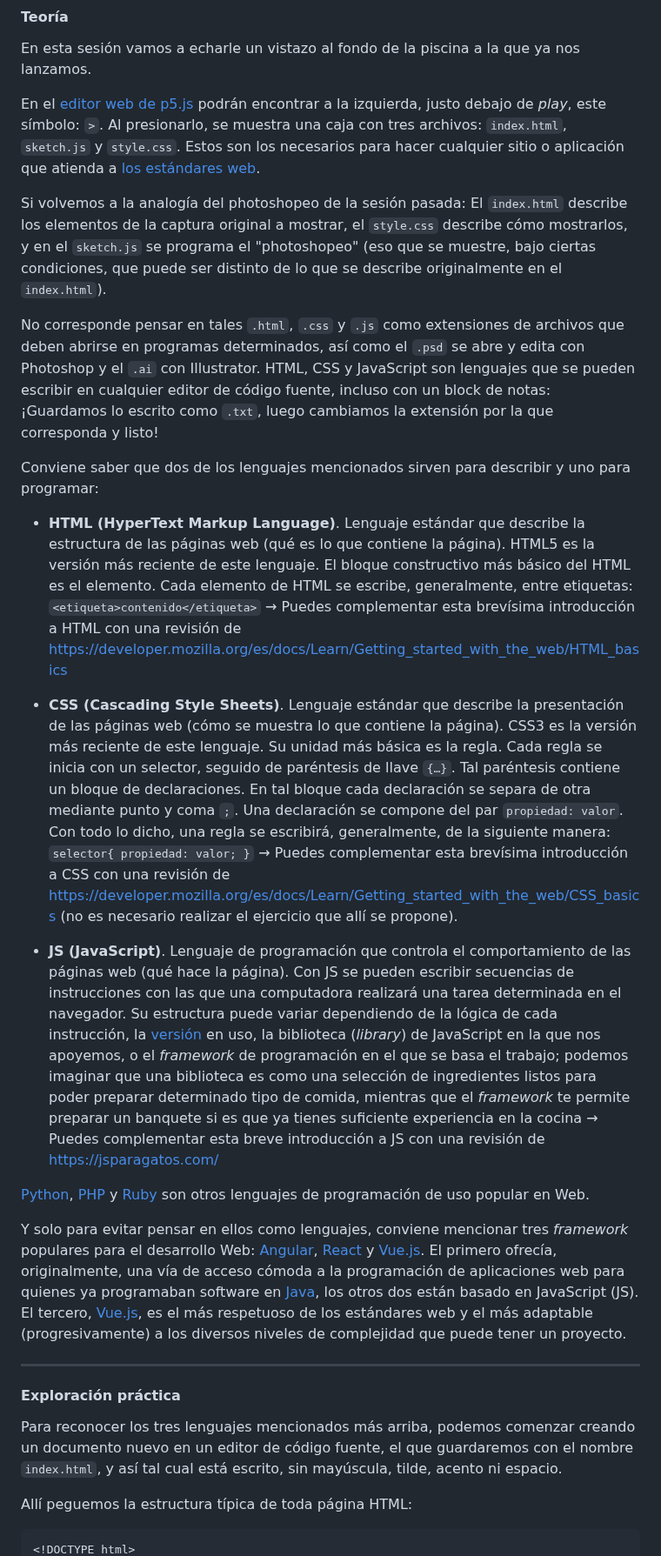
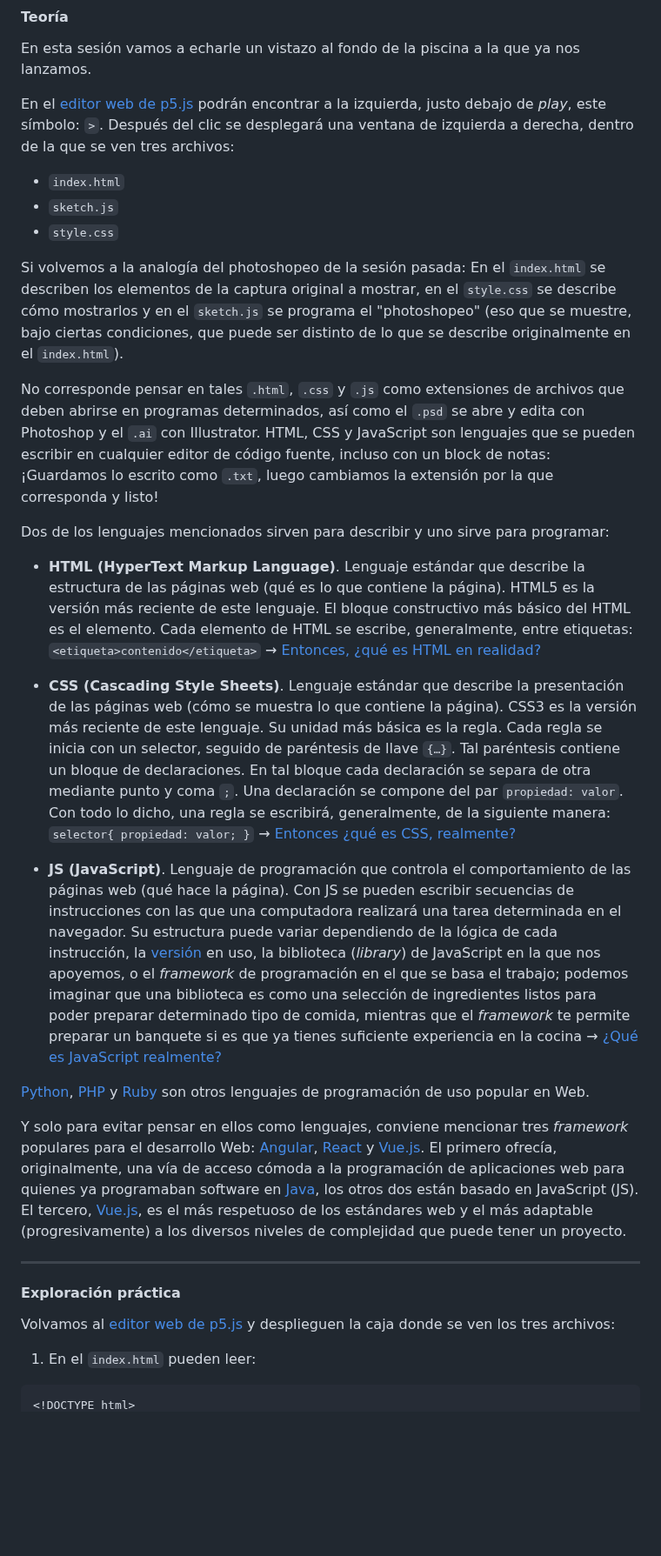
Before and after one commit to profesorfaco/front-2023-1, a Markdown page: sesion_02/README.md, the part around one of its changes. Shown at 87% size. GitHub-like rendering; blank space fills up the shorter version.

````diff
--- a/sesion_02/README.md
+++ b/sesion_02/README.md
@@ -20,19 +20,23 @@ Por la modalidad a considerar, antes la segunda clase también corresponde revis
 
 En esta sesión vamos a echarle un vistazo al fondo de la piscina a la que ya nos lanzamos.
 
-En el [editor web de p5.js](https://editor.p5js.org/) podrán encontrar a la izquierda, justo debajo de *play*, este símbolo: `>`. Al presionarlo, se muestra una caja con tres archivos: `index.html`, `sketch.js` y `style.css`. Estos son los necesarios para hacer cualquier sitio o aplicación que atienda a [los estándares web](https://www.w3.org/standards/webdesign/).
+En el [editor web de p5.js](https://editor.p5js.org/) podrán encontrar a la izquierda, justo debajo de *play*, este símbolo: `>`. Después del clic se desplegará una ventana de izquierda a derecha, dentro de la que se ven tres archivos:
 
-Si volvemos a la analogía del photoshopeo de la sesión pasada: El `index.html` describe los elementos de la captura original a mostrar, el `style.css` describe cómo mostrarlos, y en el `sketch.js` se programa el "photoshopeo" (eso que se muestre, bajo ciertas condiciones, que puede ser distinto de lo que se describe originalmente en el `index.html`).
+- `index.html`
+- `sketch.js`
+- `style.css`
+
+Si volvemos a la analogía del photoshopeo de la sesión pasada: En el `index.html` se describen los elementos de la captura original a mostrar, en el `style.css` se describe cómo mostrarlos y en el `sketch.js` se programa el "photoshopeo" (eso que se muestre, bajo ciertas condiciones, que puede ser distinto de lo que se describe originalmente en el `index.html`).
 
 No corresponde pensar en tales `.html`, `.css` y `.js` como extensiones de archivos que deben abrirse en programas determinados, así como el `.psd` se abre y edita con Photoshop y el `.ai` con Illustrator. HTML, CSS y JavaScript son lenguajes que se pueden escribir en cualquier editor de código fuente, incluso con un block de notas: ¡Guardamos lo escrito como `.txt`, luego cambiamos la extensión por la que corresponda y listo!
 
-Conviene saber que dos de los lenguajes mencionados sirven para describir y uno para programar:
+Dos de los lenguajes mencionados sirven para describir y uno sirve para programar:
 
-- **HTML (HyperText Markup Language)**. Lenguaje estándar que describe la estructura de las páginas web (qué es lo que contiene la página). HTML5 es la versión más reciente de este lenguaje. El bloque constructivo más básico del HTML es el elemento. Cada elemento de HTML se escribe, generalmente, entre etiquetas: `<etiqueta>contenido</etiqueta>` → Puedes complementar esta brevísima introducción a HTML con una revisión de https://developer.mozilla.org/es/docs/Learn/Getting_started_with_the_web/HTML_basics
+- **HTML (HyperText Markup Language)**. Lenguaje estándar que describe la estructura de las páginas web (qué es lo que contiene la página). HTML5 es la versión más reciente de este lenguaje. El bloque constructivo más básico del HTML es el elemento. Cada elemento de HTML se escribe, generalmente, entre etiquetas: `<etiqueta>contenido</etiqueta>` → [Entonces, ¿qué es HTML en realidad?](https://developer.mozilla.org/es/docs/Learn/Getting_started_with_the_web/HTML_basics#entonces_%C2%BFqu%C3%A9_es_html_en_realidad)
 
-- **CSS (Cascading Style Sheets)**. Lenguaje estándar que describe la presentación de las páginas web (cómo se muestra lo que contiene la página). CSS3 es la versión más reciente de este lenguaje. Su unidad más básica es la regla. Cada regla se inicia con un selector, seguido de paréntesis de llave `{…}`. Tal paréntesis contiene un bloque de declaraciones. En tal bloque cada declaración se separa de otra mediante punto y coma `;`. Una declaración se compone del par `propiedad: valor`. Con todo lo dicho, una regla se escribirá, generalmente, de la siguiente manera: `selector{ propiedad: valor; }` → Puedes complementar esta brevísima introducción a CSS con una revisión de https://developer.mozilla.org/es/docs/Learn/Getting_started_with_the_web/CSS_basics (no es necesario realizar el ejercicio que allí se propone).
+- **CSS (Cascading Style Sheets)**. Lenguaje estándar que describe la presentación de las páginas web (cómo se muestra lo que contiene la página). CSS3 es la versión más reciente de este lenguaje. Su unidad más básica es la regla. Cada regla se inicia con un selector, seguido de paréntesis de llave `{…}`. Tal paréntesis contiene un bloque de declaraciones. En tal bloque cada declaración se separa de otra mediante punto y coma `;`. Una declaración se compone del par `propiedad: valor`. Con todo lo dicho, una regla se escribirá, generalmente, de la siguiente manera: `selector{ propiedad: valor; }` → [Entonces ¿qué es CSS, realmente?](https://developer.mozilla.org/es/docs/Learn/Getting_started_with_the_web/CSS_basics#entonces_%C2%BFqu%C3%A9_es_css_realmente)
 
-- **JS (JavaScript)**. Lenguaje de programación que controla el comportamiento de las páginas web (qué hace la página). Con JS se pueden escribir secuencias de instrucciones con las que una computadora realizará una tarea determinada en el navegador. Su estructura puede variar dependiendo de la lógica de cada instrucción, la [versión](https://www.w3schools.com/js/js_versions.asp) en uso, la biblioteca (*library*) de JavaScript en la que nos apoyemos, o el *framework* de programación en el que se basa el trabajo; podemos imaginar que una biblioteca es como una selección de ingredientes listos para poder preparar determinado tipo de comida, mientras que el *framework* te permite preparar un banquete si es que ya tienes suficiente experiencia en la cocina → Puedes complementar esta breve introducción a JS con una revisión de https://jsparagatos.com/
+- **JS (JavaScript)**. Lenguaje de programación que controla el comportamiento de las páginas web (qué hace la página). Con JS se pueden escribir secuencias de instrucciones con las que una computadora realizará una tarea determinada en el navegador. Su estructura puede variar dependiendo de la lógica de cada instrucción, la [versión](https://www.w3schools.com/js/js_versions.asp) en uso, la biblioteca (*library*) de JavaScript en la que nos apoyemos, o el *framework* de programación en el que se basa el trabajo; podemos imaginar que una biblioteca es como una selección de ingredientes listos para poder preparar determinado tipo de comida, mientras que el *framework* te permite preparar un banquete si es que ya tienes suficiente experiencia en la cocina → [¿Qué es JavaScript realmente?](https://developer.mozilla.org/es/docs/Learn/Getting_started_with_the_web/JavaScript_basics#%C2%BFqu%C3%A9_es_javascript_realmente)
 
 [Python](https://www.python.org/), [PHP](https://www.php.net/) y [Ruby](https://www.ruby-lang.org/es/) son otros lenguajes de programación de uso popular en Web.
 
@@ -42,9 +46,9 @@ Y solo para evitar pensar en ellos como lenguajes, conviene mencionar tres *fram
 
 #### Exploración práctica
 
-Para reconocer los tres lenguajes mencionados más arriba, podemos comenzar creando un documento nuevo en un editor de código fuente, el que guardaremos con el nombre `index.html`, y así tal cual está escrito, sin mayúscula, tilde, acento ni espacio.
+Volvamos al [editor web de p5.js](https://editor.p5js.org/) y desplieguen la caja donde se ven los tres archivos:
 
-Allí peguemos la estructura típica de toda página HTML:
+1. En el `index.html` pueden leer:
 
 ```
 <!DOCTYPE html>
````
Also changed, not shown: other parts of sesion_02/README.md (+30 -55 lines).
